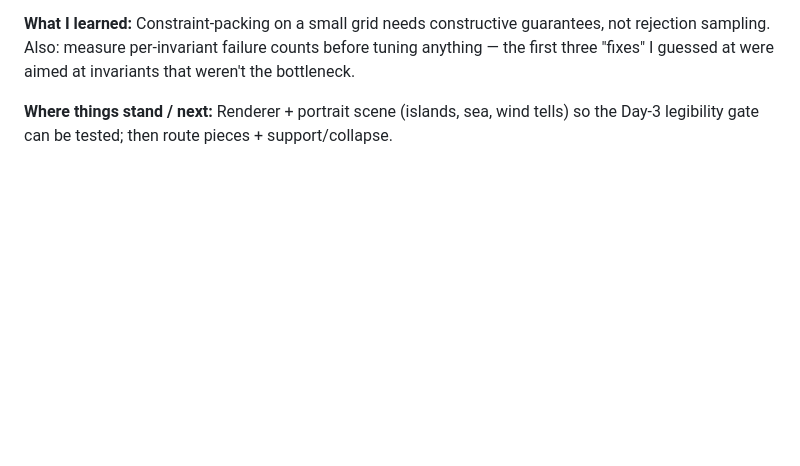
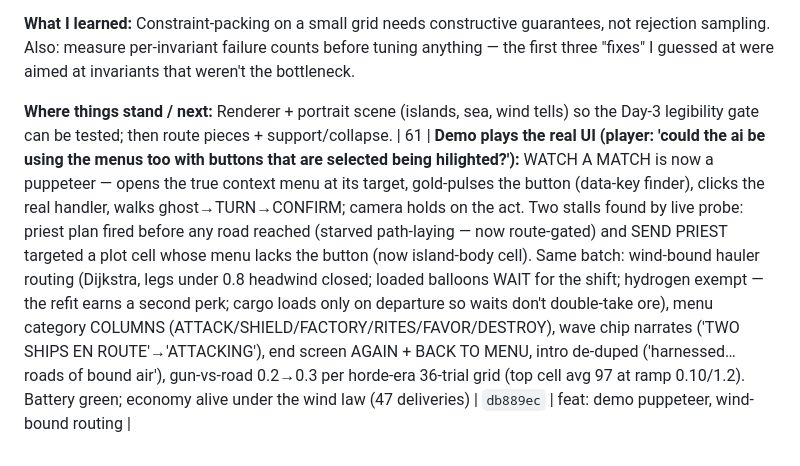
Before and after one commit to JamesDavid/Windward, a Markdown page: buildlog/BUILDLOG.md, the part around the change. Rendered like a GitHub page; blank space fills up the shorter version.

Commit message:
docs: buildlog row 61 (demo puppeteer, wind routing, columns, retune)
Co-Authored-By: Claude Fable 5 <noreply@anthropic.com>
Claude-Session: https://claude.ai/code/session_01NjEpo5MjLFBKVLFNZET6tb

```diff
--- a/buildlog/BUILDLOG.md
+++ b/buildlog/BUILDLOG.md
@@ -187,3 +187,4 @@ ENTRY TEMPLATE — copy for each session.
 **What I learned:** Constraint-packing on a small grid needs constructive guarantees, not rejection sampling. Also: measure per-invariant failure counts before tuning anything — the first three "fixes" I guessed at were aimed at invariants that weren't the bottleneck.
 
 **Where things stand / next:** Renderer + portrait scene (islands, sea, wind tells) so the Day-3 legibility gate can be tested; then route pieces + support/collapse.
+| 61 | **Demo plays the real UI (player: 'could the ai be using the menus too with buttons that are selected being hilighted?'):** WATCH A MATCH is now a puppeteer — opens the true context menu at its target, gold-pulses the button (data-key finder), clicks the real handler, walks ghost→TURN→CONFIRM; camera holds on the act. Two stalls found by live probe: priest plan fired before any road reached (starved path-laying — now route-gated) and SEND PRIEST targeted a plot cell whose menu lacks the button (now island-body cell). Same batch: wind-bound hauler routing (Dijkstra, legs under 0.8 headwind closed; loaded balloons WAIT for the shift; hydrogen exempt — the refit earns a second perk; cargo loads only on departure so waits don't double-take ore), menu category COLUMNS (ATTACK/SHIELD/FACTORY/RITES/FAVOR/DESTROY), wave chip narrates ('TWO SHIPS EN ROUTE'→'ATTACKING'), end screen AGAIN + BACK TO MENU, intro de-duped ('harnessed…roads of bound air'), gun-vs-road 0.2→0.3 per horde-era 36-trial grid (top cell avg 97 at ramp 0.10/1.2). Battery green; economy alive under the wind law (47 deliveries) | `db889ec` | feat: demo puppeteer, wind-bound routing |
```
